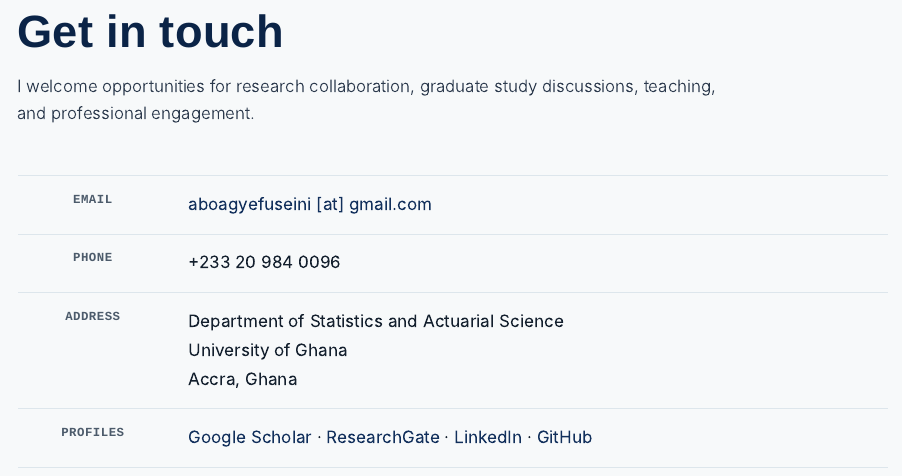
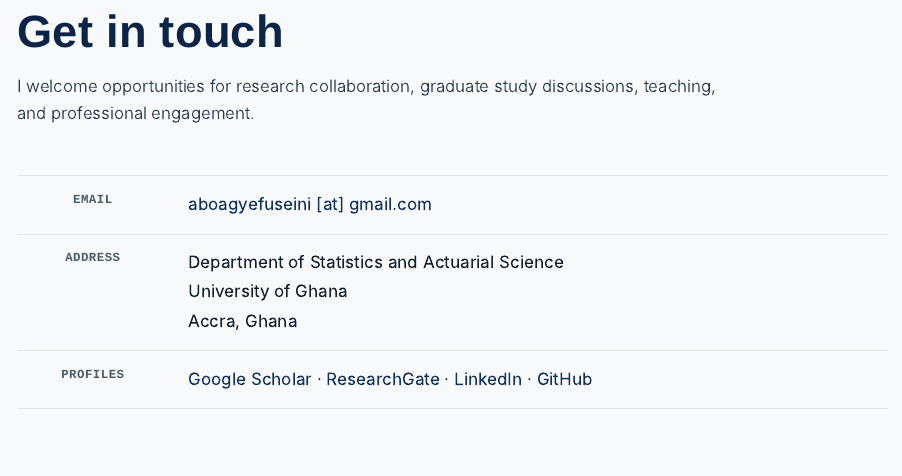
Before and after one commit to faboagye/faboagye.github.io, a Quarto document (contact.qmd): the page in a window 1100 px wide, from 80 px down. Rendered offline with R 4.5, knitr and Pandoc in place of Quarto, with nearby package versions.

Commit message:
Remove phone number from contact page
Co-Authored-By: Claude Opus 5.5 <noreply@anthropic.com>

```diff
--- a/contact.qmd
+++ b/contact.qmd
@@ -13,7 +13,6 @@
 <section class="wrap page-body">
 <ul class="contact-list">
 <li><span class="label">Email</span><span><a class="mail" data-u="aboagyefuseini" data-d="gmail.com" href="#">aboagyefuseini [at] gmail.com</a></span></li>
-<li><span class="label">Phone</span><span>+233 20 984 0096</span></li>
 <li><span class="label">Address</span><span>Department of Statistics and Actuarial Science<br>University of Ghana<br>Accra, Ghana</span></li>
 <li><span class="label">Profiles</span><span><a href="https://scholar.google.com/citations?user=2NIQbBwAAAAJ&amp;hl=en&amp;oi=ao" target="_blank" rel="noopener">Google Scholar</a> · <a href="https://www.researchgate.net/profile/Fuseini-Aboagye" target="_blank" rel="noopener">ResearchGate</a> · <a href="https://linkedin.com/in/fuseini-aboagye-8379aa237" target="_blank" rel="noopener">LinkedIn</a> · <a href="https://github.com/faboagye" target="_blank" rel="noopener">GitHub</a></span></li>
 </ul>
```
Also changed, not shown: 2 other files.
